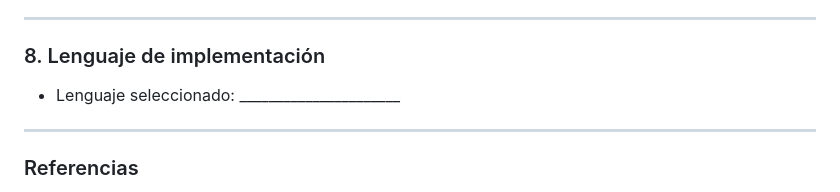
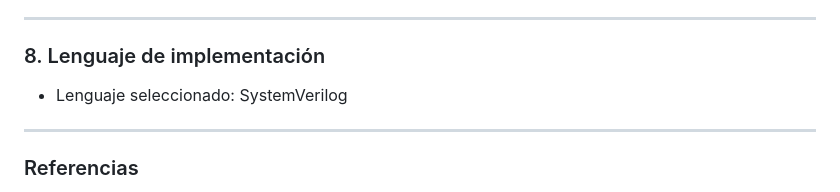
Before and after one commit to ProyectosCE/CE4302_PG01, a Markdown page: Demostraciones/#1/readme.md, the part around the change. Rendered like a GitHub page.

Commit message:
[UPDATE] specify implementation language as SystemVerilog in README

```diff
--- a/Demostraciones/#1/readme.md
+++ b/Demostraciones/#1/readme.md
@@ -148,7 +148,7 @@ Esta interacción es clave para asegurar que los workloads ejerciten correctamen
 
 ### 8. Lenguaje de implementación
 
-* Lenguaje seleccionado: ______________________
+* Lenguaje seleccionado: SystemVerilog
 
 ---
 
```
